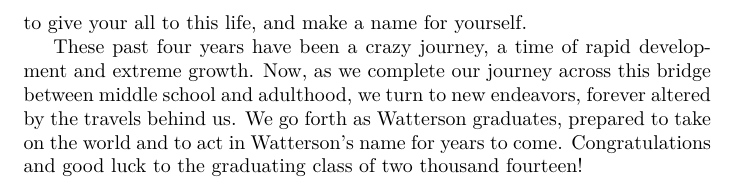
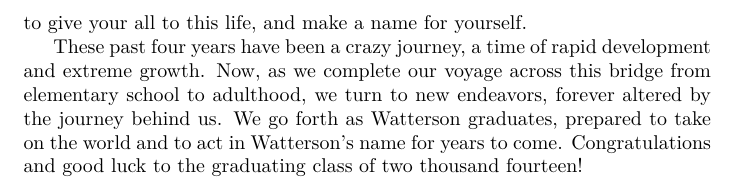
Before and after one commit to Honors/Valediction, a LaTeX document (vale.tex): part of page 2 of 2, cut so that both start at the same text. Compiled offline with XeLaTeX.

Commit message:
journey imagery

```diff
--- a/vale.tex
+++ b/vale.tex
@@ -55,10 +55,10 @@
 seize them; to give your all to this life, and make a name for yourself.
 
 These past four years have been a crazy journey, a time of rapid development
-and extreme growth. Now, as we complete our journey across this bridge between
-middle school and adulthood, we turn to new endeavors, forever altered by the
-travels behind us. We go forth as Watterson graduates, prepared to take on the
-world and to act in Watterson's name for years to come. Congratulations and
+and extreme growth. Now, as we complete our voyage across this bridge from
+elementary school to adulthood, we turn to new endeavors, forever altered by
+the journey behind us. We go forth as Watterson graduates, prepared to take on
+the world and to act in Watterson's name for years to come. Congratulations and
 good luck to the graduating class of two thousand fourteen!
 
 \end{document}
```
Also changed, not shown: vale.pdf.
